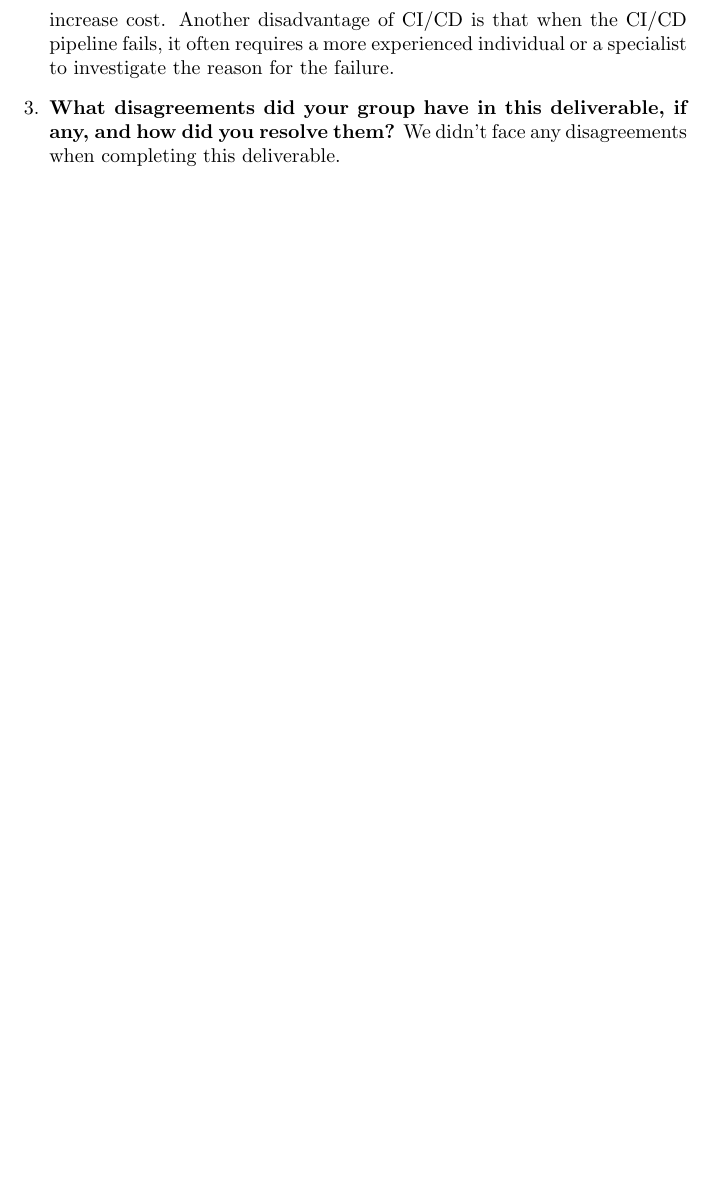
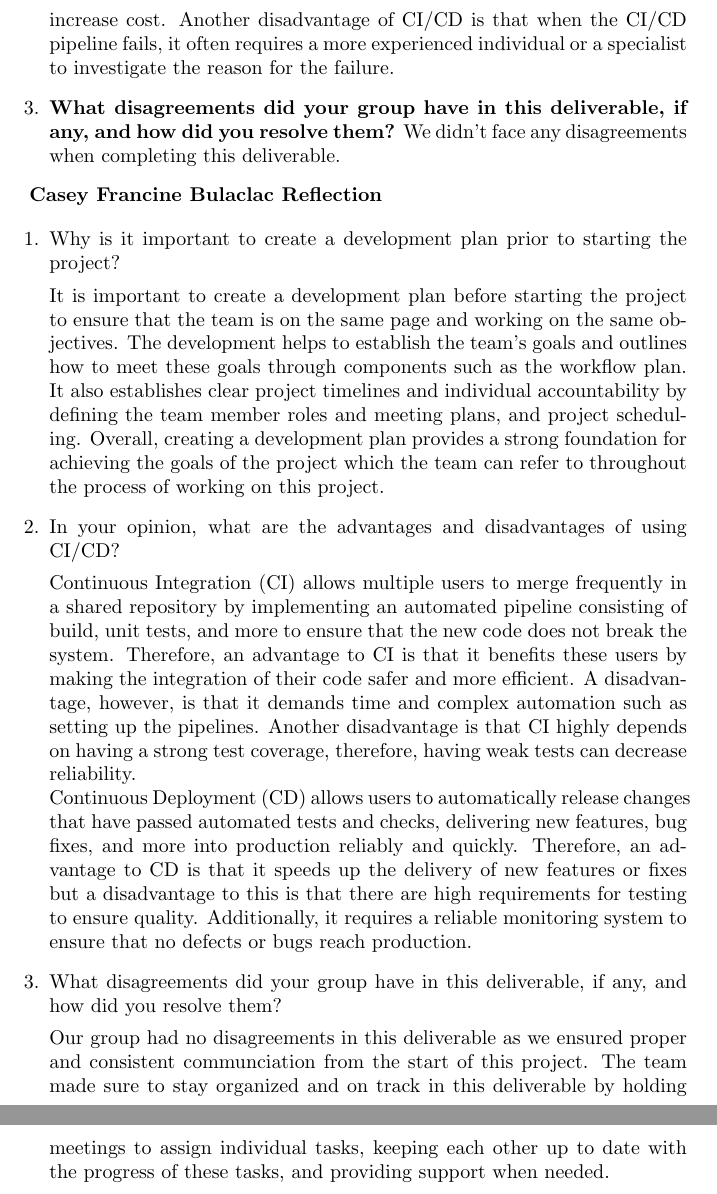
Before and after one commit to 4G06-CAPSTONE-2025/Reading4All, a LaTeX document (docs/DevelopmentPlan/DevelopmentPlan.tex): part of page 9 of 11 before the commit and two parts of pages 9 and 10 of 12 after it, the two joined at a grey line, cut so that both start at the same text, the shorter picture padded with empty space. Compiled offline with pdfLaTeX.

Commit message:
update Francine Reflection

```diff
--- a/docs/DevelopmentPlan/DevelopmentPlan.tex
+++ b/docs/DevelopmentPlan/DevelopmentPlan.tex
@@ -283,6 +283,44 @@ also assist in highlighting any style and quality issues.
 
 \end{enumerate}
 
+
+\textbf{Casey Francine Bulaclac Reflection}
+
+\begin{enumerate}
+    \item Why is it important to create a development plan prior to starting the
+    project? \\[1ex]
+    It is important to create a development plan before starting the project to ensure that
+    the team is on the same page and working on the same objectives. The development helps to establish
+    the team's goals and outlines how to meet these goals through components such as the workflow plan.
+    It also establishes clear project timelines and individual accountability by
+    defining the team member roles and meeting plans, and project scheduling.
+    Overall, creating a development plan provides a strong foundation for achieving the goals
+    of the project which the team can refer to throughout the process of working on this project.
+    \item In your opinion, what are the advantages and disadvantages of using CI/CD? \\[1ex]
+    Continuous Integration (CI) allows multiple users to merge frequently in a shared repository by
+    implementing an automated pipeline consisting of build, unit tests, and more to
+    ensure that the new code does not break the system. Therefore, an advantage to CI is
+    that it benefits these users by making the integration of their code safer and
+    more efficient. A disadvantage, however, is that it demands time and complex automation such as
+    setting up the pipelines. Another disadvantage is that CI highly depends on having a
+    strong test coverage, therefore, having weak tests can decrease reliability. \\
+    Continuous Deployment (CD) allows users to automatically release changes that have
+    passed automated tests and checks, delivering new features, bug fixes, and more into
+    production reliably and quickly. Therefore, an advantage to CD is that it speeds up
+    the delivery of new features or fixes but a disadvantage to this is that there are
+    high requirements for testing to ensure quality. Additionally, it requires a reliable
+    monitoring system to ensure that no defects or bugs reach production.
+
+    \item What disagreements did your group have in this deliverable, if any,
+    and how did you resolve them? \\[1ex]
+    Our group had no disagreements in this deliverable as we ensured proper
+    and consistent communciation from the start of this project. The team made
+    sure to stay organized and on track in this deliverable
+    by holding meetings to assign individual tasks, keeping each other up to date with
+    the progress of these tasks, and providing support when needed.
+
+\end{enumerate}
+
 \newpage{}
 
 \section*{Appendix --- Team Charter}
```
